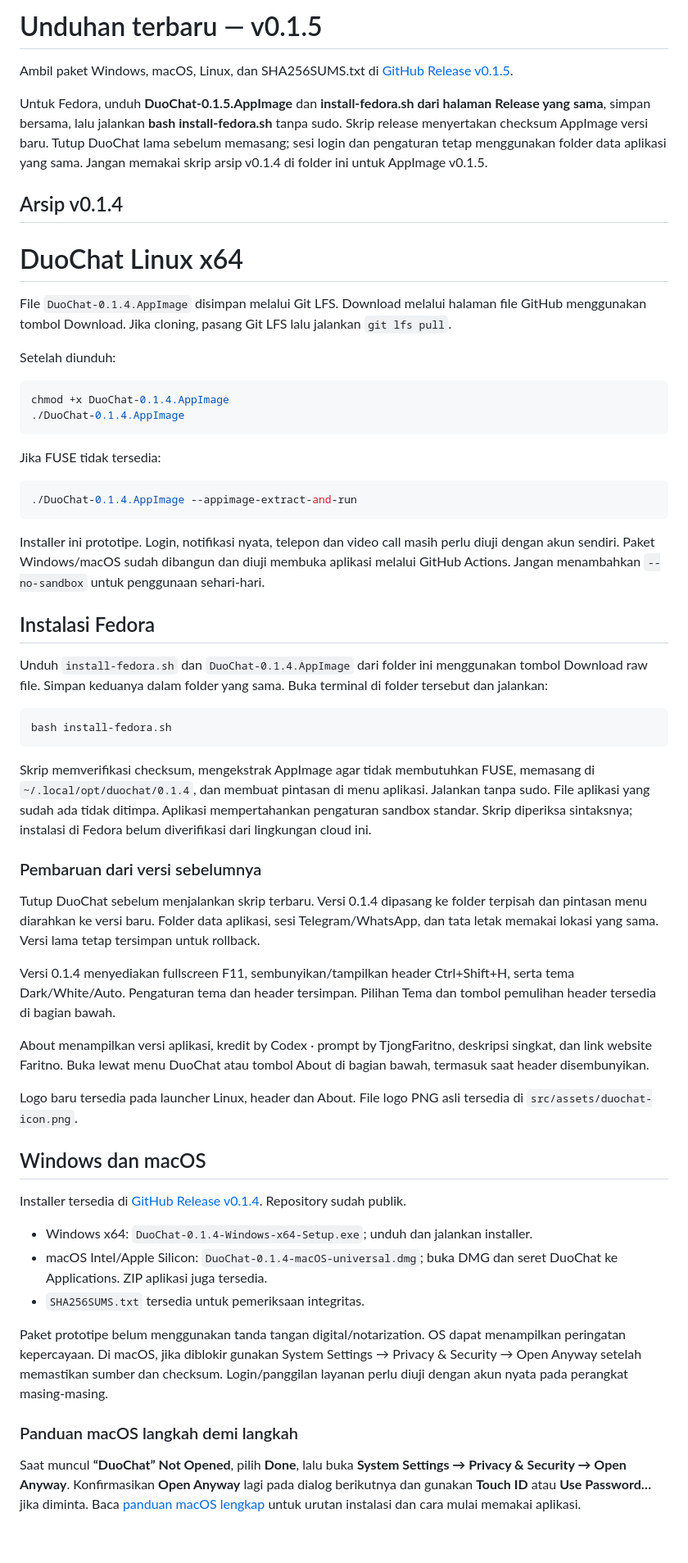
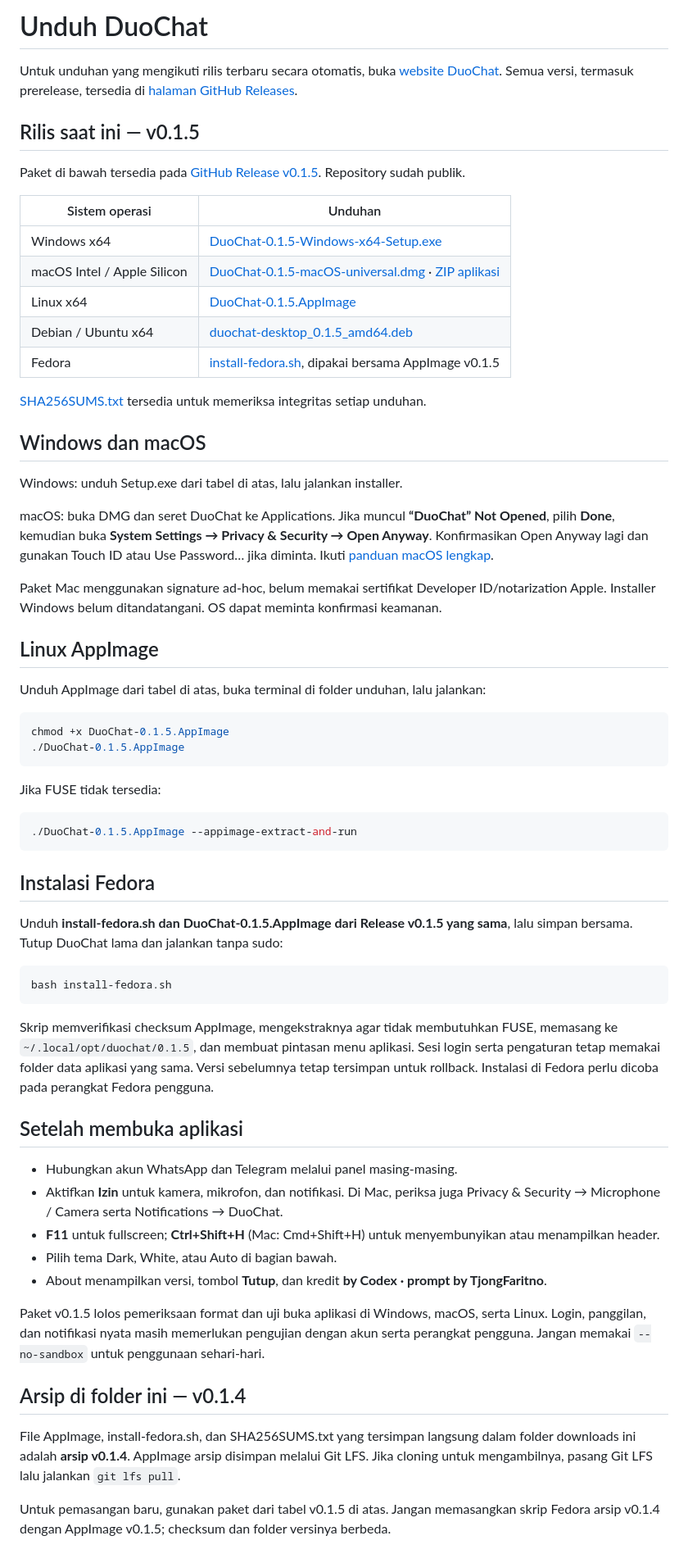
Before and after one commit to DjongFaritno/SocialMedia, a Markdown page: downloads/README.md, the part around the change. Shown at 82% size. Drawn GitHub-style.

Commit message:
Clarify current downloads and separate v0.1.4 archive

````diff
--- a/downloads/README.md
+++ b/downloads/README.md
@@ -1,60 +1,66 @@
-# Unduhan terbaru — v0.1.5
+# Unduh DuoChat
 
-Ambil paket Windows, macOS, Linux, dan SHA256SUMS.txt di [GitHub Release v0.1.5](https://github.com/DjongFaritno/SocialMedia/releases/tag/v0.1.5).
+Untuk unduhan yang mengikuti rilis terbaru secara otomatis, buka [website DuoChat](https://djongfaritno.github.io/duochat/). Semua versi, termasuk prerelease, tersedia di [halaman GitHub Releases](https://github.com/DjongFaritno/SocialMedia/releases).
 
-Untuk Fedora, unduh **DuoChat-0.1.5.AppImage** dan **install-fedora.sh dari halaman Release yang sama**, simpan bersama, lalu jalankan **bash install-fedora.sh** tanpa sudo. Skrip release menyertakan checksum AppImage versi baru. Tutup DuoChat lama sebelum memasang; sesi login dan pengaturan tetap menggunakan folder data aplikasi yang sama. Jangan memakai skrip arsip v0.1.4 di folder ini untuk AppImage v0.1.5.
+## Rilis saat ini — v0.1.5
 
-## Arsip v0.1.4
+Paket di bawah tersedia pada [GitHub Release v0.1.5](https://github.com/DjongFaritno/SocialMedia/releases/tag/v0.1.5). Repository sudah publik.
 
-# DuoChat Linux x64
+| Sistem operasi | Unduhan |
+| --- | --- |
+| Windows x64 | [DuoChat-0.1.5-Windows-x64-Setup.exe](https://github.com/DjongFaritno/SocialMedia/releases/download/v0.1.5/DuoChat-0.1.5-Windows-x64-Setup.exe) |
+| macOS Intel / Apple Silicon | [DuoChat-0.1.5-macOS-universal.dmg](https://github.com/DjongFaritno/SocialMedia/releases/download/v0.1.5/DuoChat-0.1.5-macOS-universal.dmg) · [ZIP aplikasi](https://github.com/DjongFaritno/SocialMedia/releases/download/v0.1.5/DuoChat-0.1.5-macOS-universal.zip) |
+| Linux x64 | [DuoChat-0.1.5.AppImage](https://github.com/DjongFaritno/SocialMedia/releases/download/v0.1.5/DuoChat-0.1.5.AppImage) |
+| Debian / Ubuntu x64 | [duochat-desktop_0.1.5_amd64.deb](https://github.com/DjongFaritno/SocialMedia/releases/download/v0.1.5/duochat-desktop_0.1.5_amd64.deb) |
+| Fedora | [install-fedora.sh](https://github.com/DjongFaritno/SocialMedia/releases/download/v0.1.5/install-fedora.sh), dipakai bersama AppImage v0.1.5 |
 
-File `DuoChat-0.1.4.AppImage` disimpan melalui Git LFS. Download melalui halaman file GitHub menggunakan tombol Download. Jika cloning, pasang Git LFS lalu jalankan `git lfs pull`.
+[SHA256SUMS.txt](https://github.com/DjongFaritno/SocialMedia/releases/download/v0.1.5/SHA256SUMS.txt) tersedia untuk memeriksa integritas setiap unduhan.
 
-Setelah diunduh:
+## Windows dan macOS
+
+Windows: unduh Setup.exe dari tabel di atas, lalu jalankan installer.
+
+macOS: buka DMG dan seret DuoChat ke Applications. Jika muncul **“DuoChat” Not Opened**, pilih **Done**, kemudian buka **System Settings → Privacy & Security → Open Anyway**. Konfirmasikan Open Anyway lagi dan gunakan Touch ID atau Use Password… jika diminta. Ikuti [panduan macOS lengkap](../docs/install-macos.md).
+
+Paket Mac menggunakan signature ad-hoc, belum memakai sertifikat Developer ID/notarization Apple. Installer Windows belum ditandatangani. OS dapat meminta konfirmasi keamanan.
+
+## Linux AppImage
+
+Unduh AppImage dari tabel di atas, buka terminal di folder unduhan, lalu jalankan:
 
 ```sh
-chmod +x DuoChat-0.1.4.AppImage
-./DuoChat-0.1.4.AppImage
+chmod +x DuoChat-0.1.5.AppImage
+./DuoChat-0.1.5.AppImage
 ```
 
 Jika FUSE tidak tersedia:
 
 ```sh
-./DuoChat-0.1.4.AppImage --appimage-extract-and-run
+./DuoChat-0.1.5.AppImage --appimage-extract-and-run
 ```
-
-Installer ini prototipe. Login, notifikasi nyata, telepon dan video call masih perlu diuji dengan akun sendiri. Paket Windows/macOS sudah dibangun dan diuji membuka aplikasi melalui GitHub Actions. Jangan menambahkan `--no-sandbox` untuk penggunaan sehari-hari.
 
 ## Instalasi Fedora
 
-Unduh `install-fedora.sh` dan `DuoChat-0.1.4.AppImage` dari folder ini menggunakan tombol Download raw file. Simpan keduanya dalam folder yang sama. Buka terminal di folder tersebut dan jalankan:
+Unduh **install-fedora.sh dan DuoChat-0.1.5.AppImage dari Release v0.1.5 yang sama**, lalu simpan bersama. Tutup DuoChat lama dan jalankan tanpa sudo:
 
 ```sh
 bash install-fedora.sh
 ```
 
-Skrip memverifikasi checksum, mengekstrak AppImage agar tidak membutuhkan FUSE, memasang di `~/.local/opt/duochat/0.1.4`, dan membuat pintasan di menu aplikasi. Jalankan tanpa sudo. File aplikasi yang sudah ada tidak ditimpa. Aplikasi mempertahankan pengaturan sandbox standar. Skrip diperiksa sintaksnya; instalasi di Fedora belum diverifikasi dari lingkungan cloud ini.
+Skrip memverifikasi checksum AppImage, mengekstraknya agar tidak membutuhkan FUSE, memasang ke `~/.local/opt/duochat/0.1.5`, dan membuat pintasan menu aplikasi. Sesi login serta pengaturan tetap memakai folder data aplikasi yang sama. Versi sebelumnya tetap tersimpan untuk rollback. Instalasi di Fedora perlu dicoba pada perangkat Fedora pengguna.
 
-### Pembaruan dari versi sebelumnya
+## Setelah membuka aplikasi
 
-Tutup DuoChat sebelum menjalankan skrip terbaru. Versi 0.1.4 dipasang ke folder terpisah dan pintasan menu diarahkan ke versi baru. Folder data aplikasi, sesi Telegram/WhatsApp, dan tata letak memakai lokasi yang sama. Versi lama tetap tersimpan untuk rollback.
+- Hubungkan akun WhatsApp dan Telegram melalui panel masing-masing.
+- Aktifkan **Izin** untuk kamera, mikrofon, dan notifikasi. Di Mac, periksa juga Privacy & Security → Microphone / Camera serta Notifications → DuoChat.
+- **F11** untuk fullscreen; **Ctrl+Shift+H** (Mac: Cmd+Shift+H) untuk menyembunyikan atau menampilkan header.
+- Pilih tema Dark, White, atau Auto di bagian bawah.
+- About menampilkan versi, tombol **Tutup**, dan kredit **by Codex · prompt by TjongFaritno**.
 
-Versi 0.1.4 menyediakan fullscreen F11, sembunyikan/tampilkan header Ctrl+Shift+H, serta tema Dark/White/Auto. Pengaturan tema dan header tersimpan. Pilihan Tema dan tombol pemulihan header tersedia di bagian bawah.
+Paket v0.1.5 lolos pemeriksaan format dan uji buka aplikasi di Windows, macOS, serta Linux. Login, panggilan, dan notifikasi nyata masih memerlukan pengujian dengan akun serta perangkat pengguna. Jangan memakai `--no-sandbox` untuk penggunaan sehari-hari.
 
-About menampilkan versi aplikasi, kredit by Codex · prompt by TjongFaritno, deskripsi singkat, dan link website Faritno. Buka lewat menu DuoChat atau tombol About di bagian bawah, termasuk saat header disembunyikan.
+## Arsip di folder ini — v0.1.4
 
-Logo baru tersedia pada launcher Linux, header dan About. File logo PNG asli tersedia di `src/assets/duochat-icon.png`.
+File AppImage, install-fedora.sh, dan SHA256SUMS.txt yang tersimpan langsung dalam folder downloads ini adalah **arsip v0.1.4**. AppImage arsip disimpan melalui Git LFS. Jika cloning untuk mengambilnya, pasang Git LFS lalu jalankan `git lfs pull`.
 
-## Windows dan macOS
-
-Installer tersedia di [GitHub Release v0.1.4](https://github.com/DjongFaritno/SocialMedia/releases/tag/v0.1.4). Repository sudah publik.
-
-- Windows x64: `DuoChat-0.1.4-Windows-x64-Setup.exe`; unduh dan jalankan installer.
-- macOS Intel/Apple Silicon: `DuoChat-0.1.4-macOS-universal.dmg`; buka DMG dan seret DuoChat ke Applications. ZIP aplikasi juga tersedia.
-- `SHA256SUMS.txt` tersedia untuk pemeriksaan integritas.
-
-Paket prototipe belum menggunakan tanda tangan digital/notarization. OS dapat menampilkan peringatan kepercayaan. Di macOS, jika diblokir gunakan System Settings → Privacy & Security → Open Anyway setelah memastikan sumber dan checksum. Login/panggilan layanan perlu diuji dengan akun nyata pada perangkat masing-masing.
-
-### Panduan macOS langkah demi langkah
-
-Saat muncul **“DuoChat” Not Opened**, pilih **Done**, lalu buka **System Settings → Privacy & Security → Open Anyway**. Konfirmasikan **Open Anyway** lagi pada dialog berikutnya dan gunakan **Touch ID** atau **Use Password…** jika diminta. Baca [panduan macOS lengkap](../docs/install-macos.md) untuk urutan instalasi dan cara mulai memakai aplikasi.
+Untuk pemasangan baru, gunakan paket dari tabel v0.1.5 di atas. Jangan memasangkan skrip Fedora arsip v0.1.4 dengan AppImage v0.1.5; checksum dan folder versinya berbeda.
````
